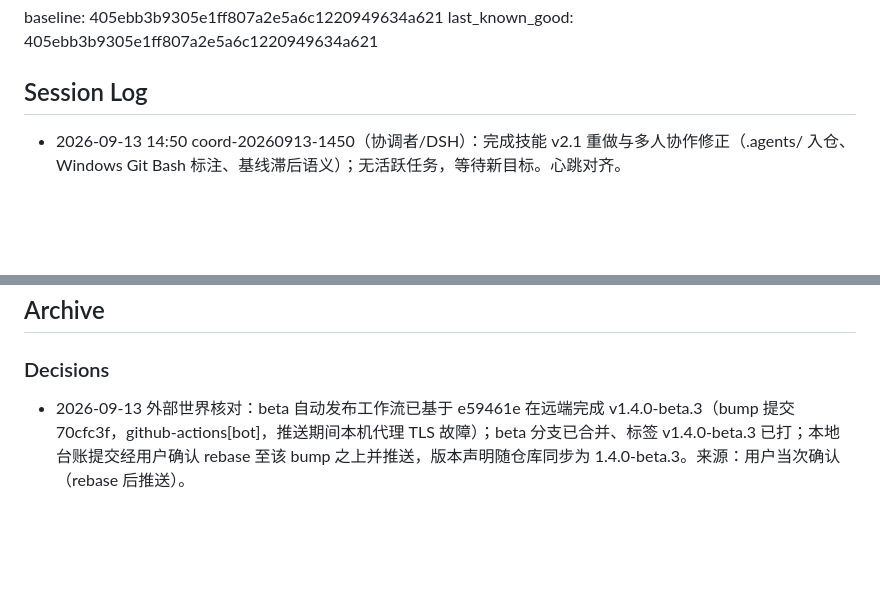
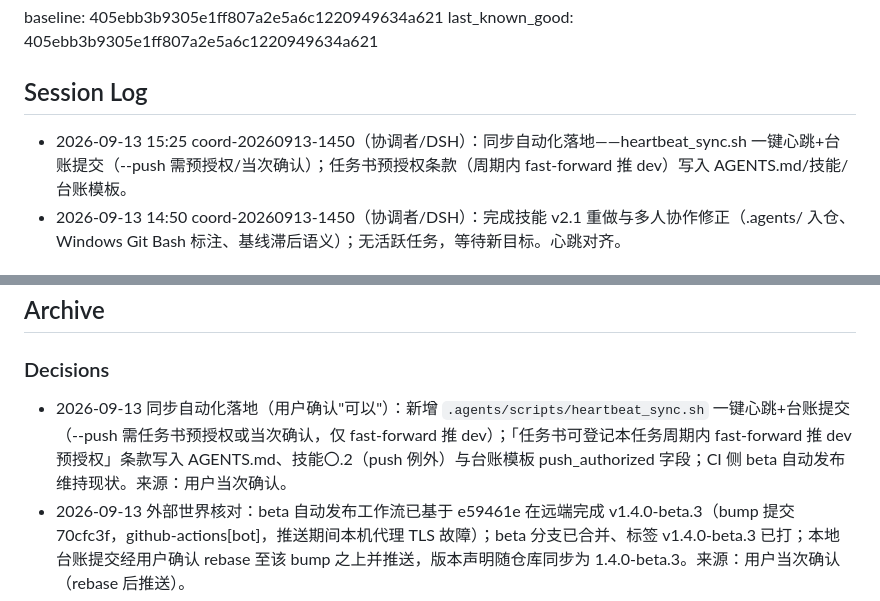
Before and after one commit to Han-Haocheng/IntelligentQuestionBank, a Markdown page: .agents/COLLAB_STATE.md, 2 parts joined by grey strips. Rendered like a GitHub page; blank space fills up the shorter version.

Commit message:
chore(agents): 台账记录同步自动化决策（heartbeat_sync 验证）

```diff
--- a/.agents/COLLAB_STATE.md
+++ b/.agents/COLLAB_STATE.md
@@ -22,6 +22,7 @@ last_known_good: 405ebb3b9305e1ff807a2e5a6c1220949634a621
 
 ## Session Log
 
+- 2026-09-13 15:25 coord-20260913-1450（协调者/DSH）：同步自动化落地——heartbeat_sync.sh 一键心跳+台账提交（--push 需预授权/当次确认）；任务书预授权条款（周期内 fast-forward 推 dev）写入 AGENTS.md/技能/台账模板。
 - 2026-09-13 14:50 coord-20260913-1450（协调者/DSH）：完成技能 v2.1 重做与多人协作修正（.agents/ 入仓、Windows Git Bash 标注、基线滞后语义）；无活跃任务，等待新目标。心跳对齐。
 
 ## Active Tasks
@@ -35,6 +36,7 @@ last_known_good: 405ebb3b9305e1ff807a2e5a6c1220949634a621
 ## Archive
 
 ### Decisions
+- 2026-09-13 同步自动化落地（用户确认"可以"）：新增 `.agents/scripts/heartbeat_sync.sh` 一键心跳+台账提交（--push 需任务书预授权或当次确认，仅 fast-forward 推 dev）；「任务书可登记本任务周期内 fast-forward 推 dev 预授权」条款写入 AGENTS.md、技能〇.2（push 例外）与台账模板 push_authorized 字段；CI 侧 beta 自动发布维持现状。来源：用户当次确认。
 - 2026-09-13 外部世界核对：beta 自动发布工作流已基于 e59461e 在远端完成 v1.4.0-beta.3（bump 提交 70cfc3f，github-actions[bot]，推送期间本机代理 TLS 故障）；beta 分支已合并、标签 v1.4.0-beta.3 已打；本地台账提交经用户确认 rebase 至该 bump 之上并推送，版本声明随仓库同步为 1.4.0-beta.3。来源：用户当次确认（rebase 后推送）。
 - 2026-09-13 多人环境适配：协作脚本需 bash 环境，Windows 协作者用 Git for Windows 自带 Git Bash（或 WSL）执行，cmd/PowerShell 不可直接运行；已在 AGENTS.md、技能与脚本头注明。来源：用户补充意见。
 - 2026-09-13 项目技能 intelligent-question-bank-workflow 重做为 2.0，对齐通用技能 2.2（反驳授权 / 命令契约 / 波次并行与文件域 / 会话连续性 / 门禁盲区 / 事故案例）。来源：用户当次任务确认。
```
Also changed, not shown: other parts of .agents/COLLAB_STATE.md (+1 -1 lines).
